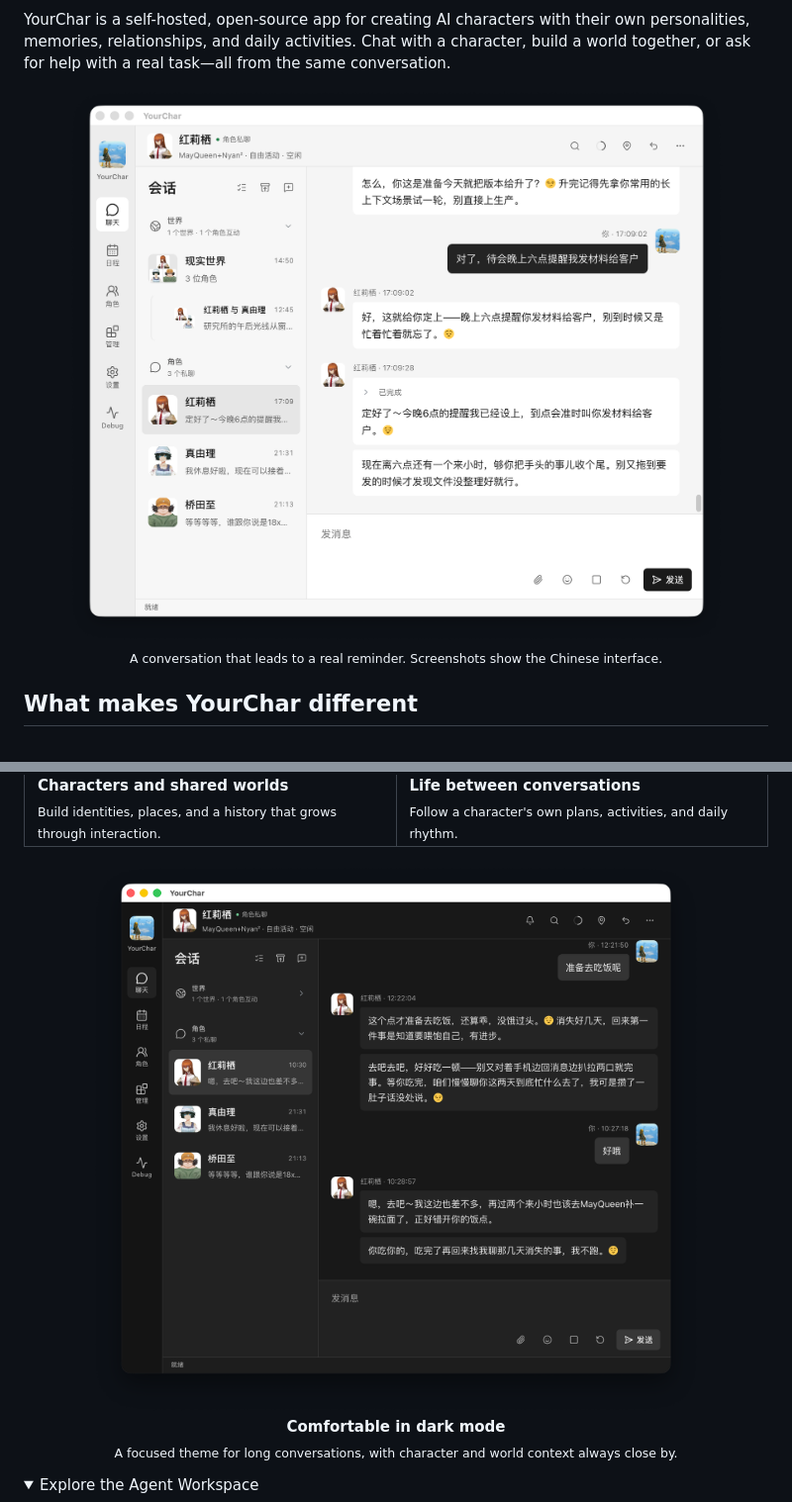
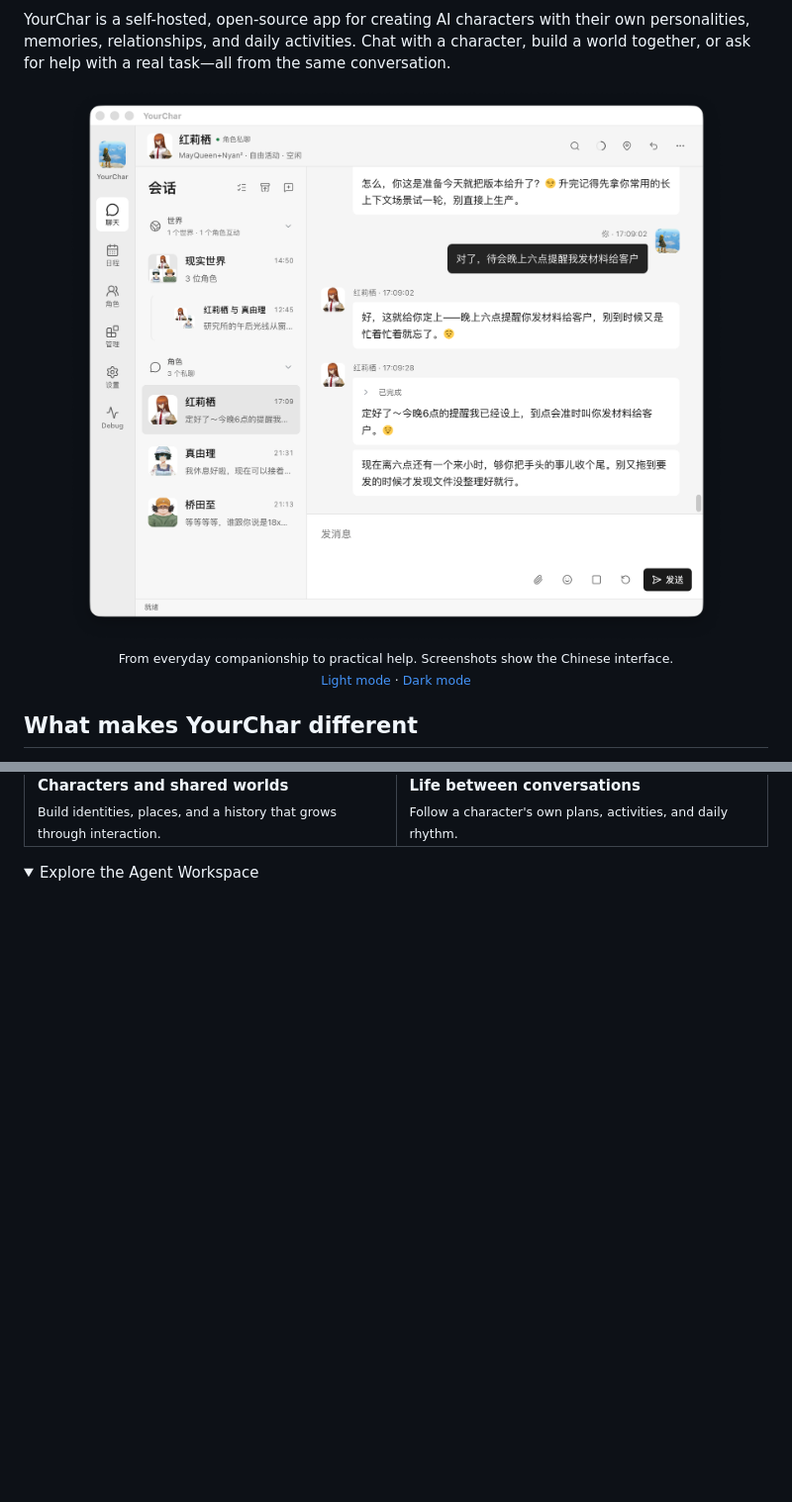
Before and after one commit to Tylogi/YourChar, a Markdown page: README.md, 2 parts joined by grey strips. Shown at 99% size. GitHub-like rendering; folded sections open; blank space fills up the shorter version.

Commit message:
Adapt README hero to light and dark themes

```diff
--- a/README.md
+++ b/README.md
@@ -26,10 +26,12 @@ character, build a world together, or ask for help with a real task—all from
 the same conversation.
 
 <p align="center">
-  <a href="docs/readme-assets/chat-and-reminders.png">
-    <img src="docs/readme-assets/chat-and-reminders.png" alt="A YourChar conversation where a character creates a real reminder" width="760">
-  </a><br>
-  <sub>A conversation that leads to a real reminder. Screenshots show the Chinese interface.</sub>
+  <picture>
+    <source media="(prefers-color-scheme: dark)" srcset="docs/readme-assets/chat-dark-mode.png">
+    <img src="docs/readme-assets/chat-and-reminders.png" alt="Private conversations with a character in YourChar" width="760">
+  </picture><br>
+  <sub>From everyday companionship to practical help. Screenshots show the Chinese interface.</sub><br>
+  <sub><a href="docs/readme-assets/chat-and-reminders.png">Light mode</a> · <a href="docs/readme-assets/chat-dark-mode.png">Dark mode</a></sub>
 </p>
 
 ## What makes YourChar different
@@ -137,14 +139,6 @@ before trying an optional tool.
   </tr>
 </table>
 
-<p align="center">
-  <a href="docs/readme-assets/chat-dark-mode.png">
-    <img src="docs/readme-assets/chat-dark-mode.png" alt="A private character conversation in YourChar's dark mode" width="760">
-  </a><br>
-  <strong>Comfortable in dark mode</strong><br>
-  <sub>A focused theme for long conversations, with character and world context always close by.</sub>
-</p>
-
 <details>
 <summary>Explore the Agent Workspace</summary>
 
```
Also changed, not shown: README.zh-CN.md (+6 -12 lines).
